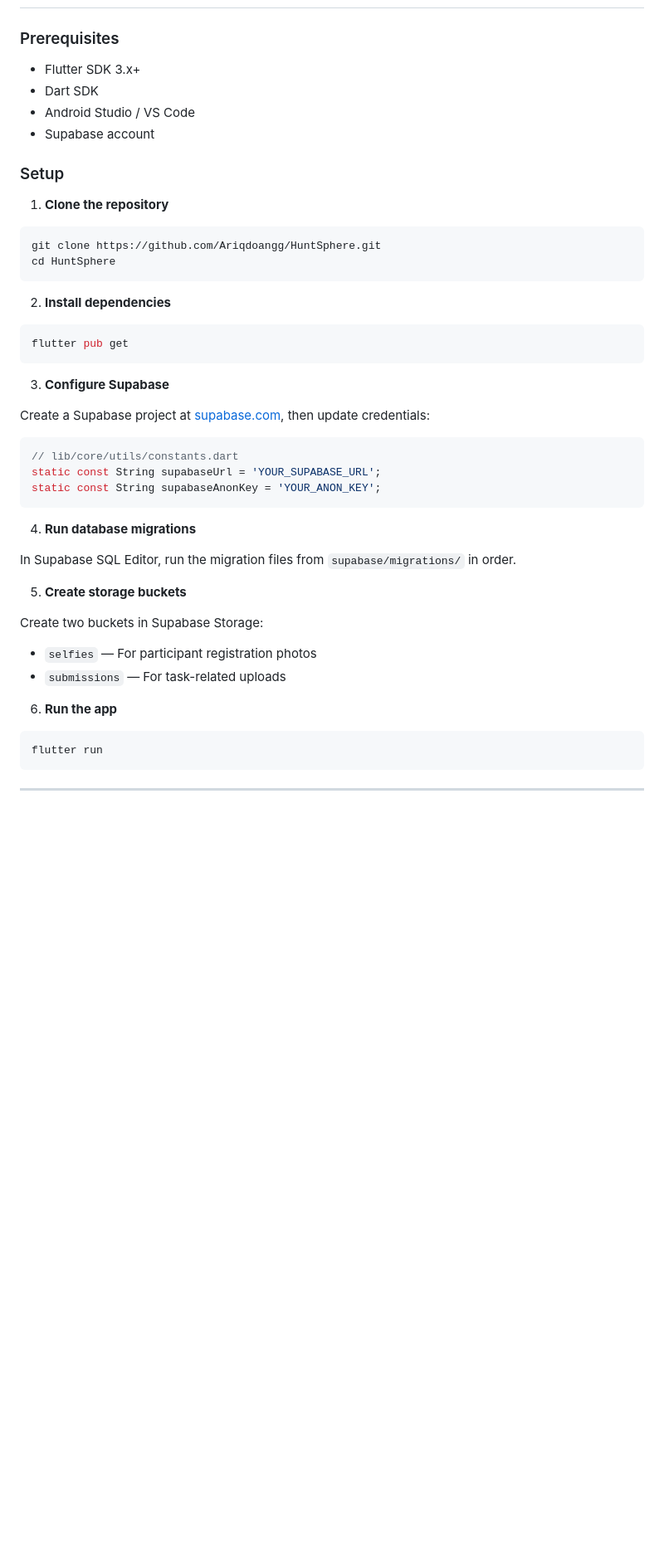
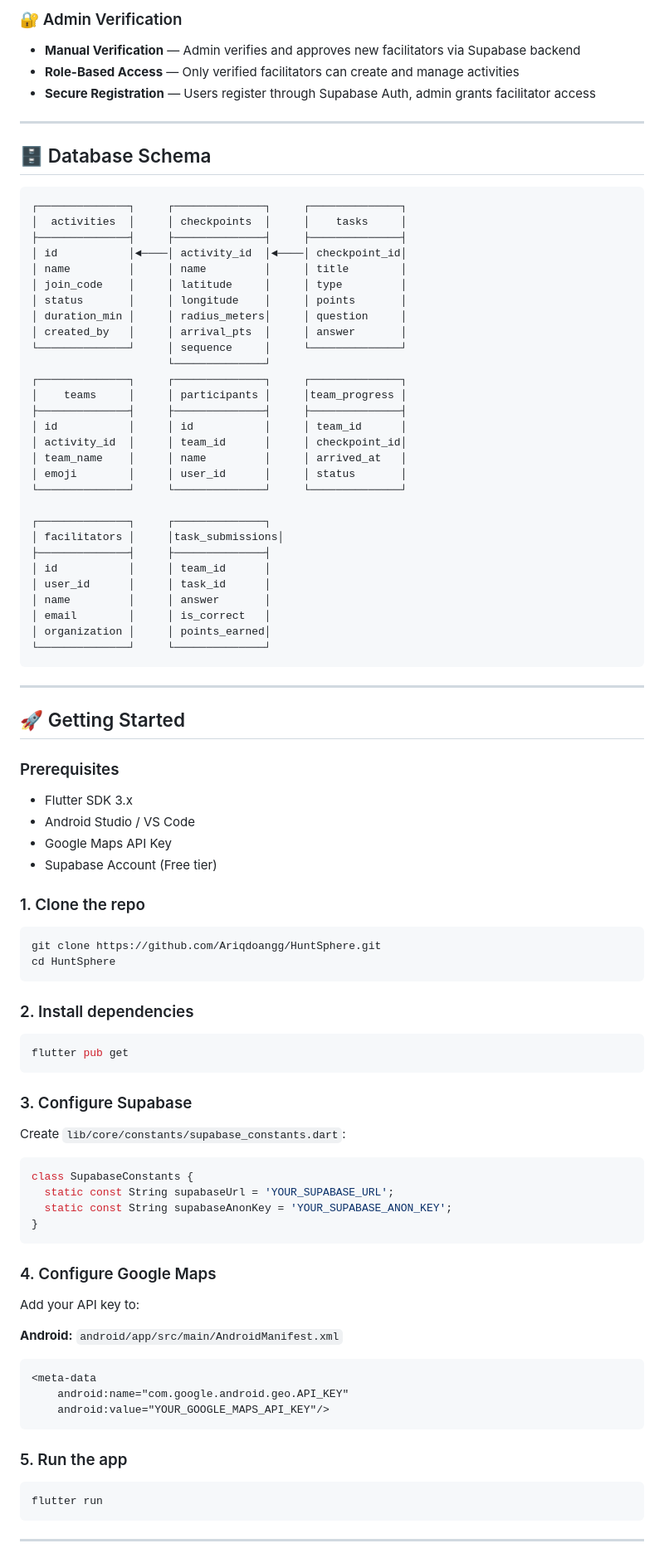
Before and after one commit to Ariqdoangg/HuntSphere, a Markdown page: README.md, the part around one of its changes. Shown at 83% size. Rendered like a GitHub page; blank space fills up the shorter version.

````diff
--- a/README.md
+++ b/README.md
@@ -122,44 +121,92 @@ HuntSphere automates the entire flow — from activity creation to team grouping
+### 🔐 Admin Verification
+- **Manual Verification** — Admin verifies and approves new facilitators via Supabase backend
+- **Role-Based Access** — Only verified facilitators can create and manage activities
+- **Secure Registration** — Users register through Supabase Auth, admin grants facilitator access
+
+---
+
+## 🗄️ Database Schema
+
+```
+┌──────────────┐     ┌──────────────┐     ┌──────────────┐
+│  activities  │     │ checkpoints  │     │    tasks     │
+├──────────────┤     ├──────────────┤     ├──────────────┤
+│ id           │◄────│ activity_id  │◄────│ checkpoint_id│
+│ name         │     │ name         │     │ title        │
+│ join_code    │     │ latitude     │     │ type         │
+│ status       │     │ longitude    │     │ points       │
+│ duration_min │     │ radius_meters│     │ question     │
+│ created_by   │     │ arrival_pts  │     │ answer       │
+└──────────────┘     │ sequence     │     └──────────────┘
+                     └──────────────┘
+┌──────────────┐     ┌──────────────┐     ┌──────────────┐
+│    teams     │     │ participants │     │team_progress │
+├──────────────┤     ├──────────────┤     ├──────────────┤
+│ id           │     │ id           │     │ team_id      │
+│ activity_id  │     │ team_id      │     │ checkpoint_id│
+│ team_name    │     │ name         │     │ arrived_at   │
+│ emoji        │     │ user_id      │     │ status       │
+└──────────────┘     └──────────────┘     └──────────────┘
+
+┌──────────────┐     ┌──────────────┐
+│ facilitators │     │task_submissions│
+├──────────────┤     ├──────────────┤
+│ id           │     │ team_id      │
+│ user_id      │     │ task_id      │
+│ name         │     │ answer       │
+│ email        │     │ is_correct   │
+│ organization │     │ points_earned│
+└──────────────┘     └──────────────┘
+```
+
+---
+
+## 🚀 Getting Started
 
 ### Prerequisites
-- Flutter SDK 3.x+
-- Dart SDK
+
+- Flutter SDK 3.x
 - Android Studio / VS Code
-- Supabase account
+- Google Maps API Key
+- Supabase Account (Free tier)
 
-### Setup
+### 1. Clone the repo
 
-1. **Clone the repository**
 ```bash
 git clone https://github.com/Ariqdoangg/HuntSphere.git
 cd HuntSphere
 ```
 
-2. **Install dependencies**
+### 2. Install dependencies
+
 ```bash
 flutter pub get
 ```
 
-3. **Configure Supabase**
+### 3. Configure Supabase
 
-Create a Supabase project at [supabase.com](https://supabase.com), then update credentials:
+Create `lib/core/constants/supabase_constants.dart`:
 
 ```dart
-// lib/core/utils/constants.dart
-static const String supabaseUrl = 'YOUR_SUPABASE_URL';
-static const String supabaseAnonKey = 'YOUR_ANON_KEY';
+class SupabaseConstants {
+  static const String supabaseUrl = 'YOUR_SUPABASE_URL';
+  static const String supabaseAnonKey = 'YOUR_SUPABASE_ANON_KEY';
+}
 ```
 
-4. **Run database migrations**
+### 4. Configure Google Maps
 
-In Supabase SQL Editor, run the migration files from `supabase/migrations/` in order.
+Add your API key to:
 
-5. **Create storage buckets**
+**Android:** `android/app/src/main/AndroidManifest.xml`
+```xml
+<meta-data
+    android:name="com.google.android.geo.API_KEY"
+    android:value="YOUR_GOOGLE_MAPS_API_KEY"/>
+```
 
-Create two buckets in Supabase Storage:
-- `selfies` — For participant registration photos
-- `submissions` — For task-related uploads
+### 5. Run the app
 
-6. **Run the app**
 ```bash
 flutter run
 ```
````
Also changed, not shown: other parts of README.md (+173 -258 lines).
